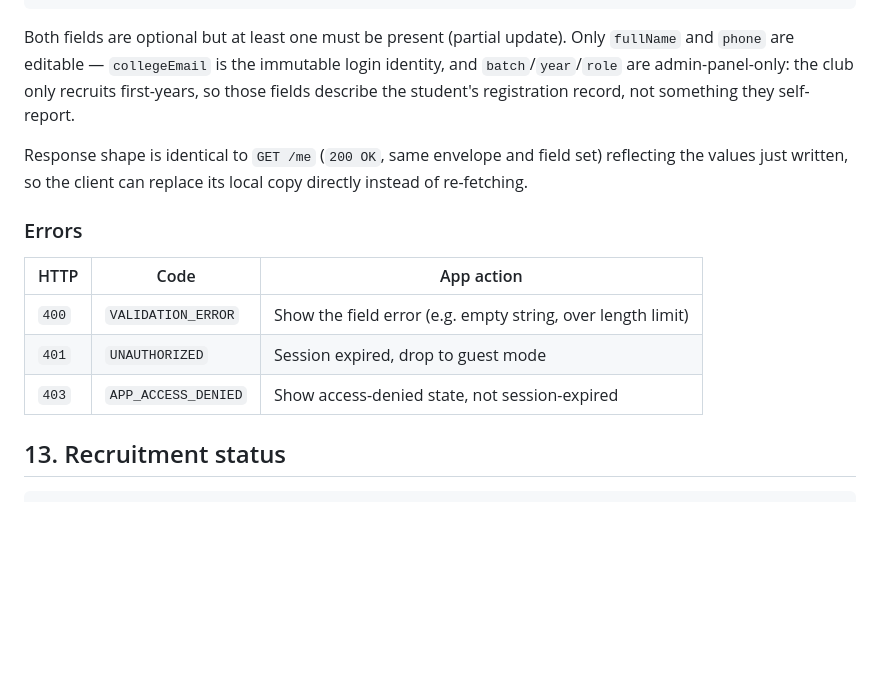
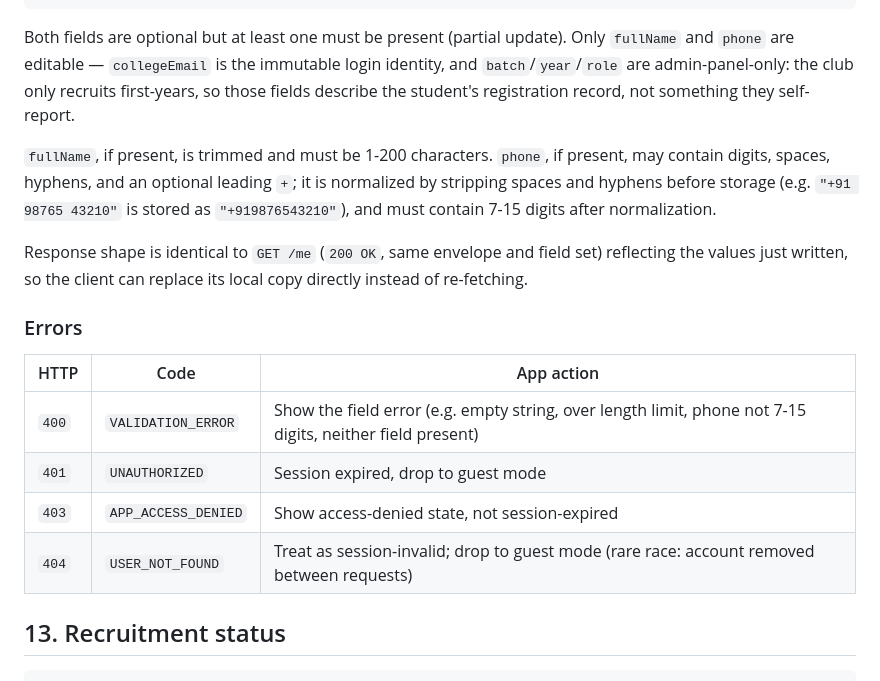
Before and after one commit to harshh-debug/inno-app, a Markdown page: docs/APP_API_CONTRACT.md, the part around one of its changes. GitHub-like rendering; blank space fills up the shorter version.

Commit message:
docs(contract): document PATCH /me validation precision and 404 case
PATCH /me's contract entry documented the endpoint's existence but not
the exact phone/fullName constraints or the 404 USER_NOT_FOUND case
added in a later fix commit (P2025 mapping). Bumps contract to 0.3.0
per the backward-compatible-addition policy in section 15.

```diff
--- a/docs/APP_API_CONTRACT.md
+++ b/docs/APP_API_CONTRACT.md
@@ -594,6 +594,12 @@ login identity, and `batch`/`year`/`role` are admin-panel-only: the club only
 recruits first-years, so those fields describe the student's registration
 record, not something they self-report.
 
+`fullName`, if present, is trimmed and must be 1-200 characters. `phone`, if
+present, may contain digits, spaces, hyphens, and an optional leading `+`; it
+is normalized by stripping spaces and hyphens before storage (e.g.
+`"+91 98765 43210"` is stored as `"+919876543210"`), and must contain 7-15
+digits after normalization.
+
 Response shape is identical to `GET /me` (`200 OK`, same envelope and field
 set) reflecting the values just written, so the client can replace its local
 copy directly instead of re-fetching.
@@ -602,9 +608,10 @@ copy directly instead of re-fetching.
 
 | HTTP | Code | App action |
 |---|---|---|
-| `400` | `VALIDATION_ERROR` | Show the field error (e.g. empty string, over length limit) |
+| `400` | `VALIDATION_ERROR` | Show the field error (e.g. empty string, over length limit, phone not 7-15 digits, neither field present) |
 | `401` | `UNAUTHORIZED` | Session expired, drop to guest mode |
 | `403` | `APP_ACCESS_DENIED` | Show access-denied state, not session-expired |
+| `404` | `USER_NOT_FOUND` | Treat as session-invalid; drop to guest mode (rare race: account removed between requests) |
 
 ## 13. Recruitment status
 
```
Also changed, not shown: other parts of docs/APP_API_CONTRACT.md (+2 -2 lines).
